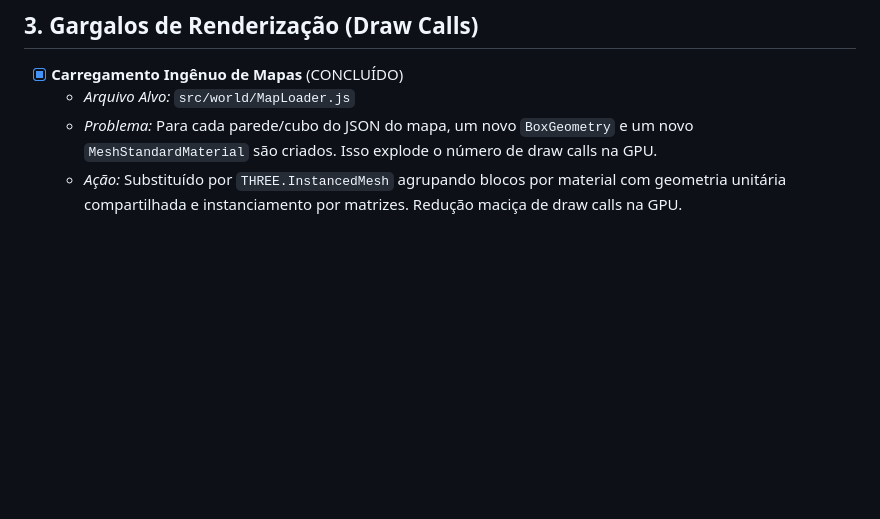
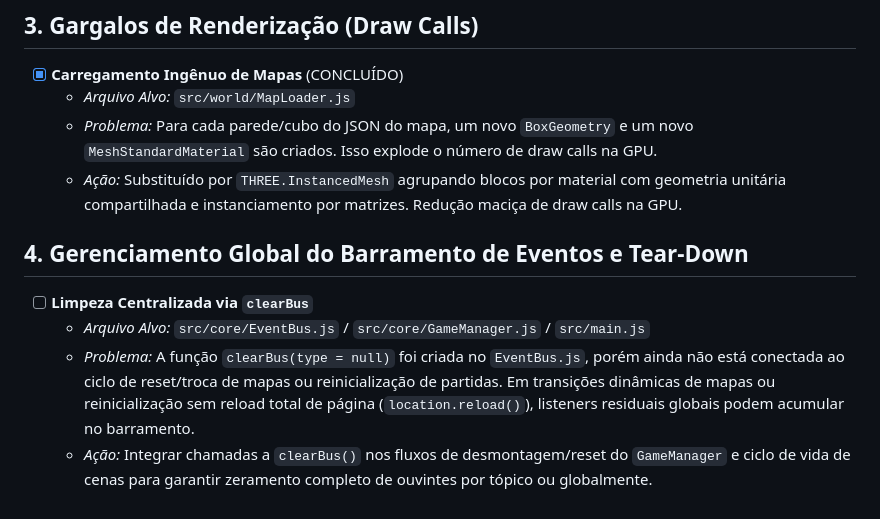
Before and after one commit to teusbraga/arenablockoutlimited, a Markdown page: DEFECTS_AND_VULNERABILITIES.md, the part around the change. Rendered like a GitHub page; blank space fills up the shorter version.

Commit message:
docs: add clearBus central teardown tracking in DEFECTS_AND_VULNERABILITIES.md

```diff
--- a/DEFECTS_AND_VULNERABILITIES.md
+++ b/DEFECTS_AND_VULNERABILITIES.md
@@ -36,3 +36,9 @@ Este documento atua como um rastreador de dívida técnica, bugs ocultos, vazame
   - *Arquivo Alvo:* `src/world/MapLoader.js`
   - *Problema:* Para cada parede/cubo do JSON do mapa, um novo `BoxGeometry` e um novo `MeshStandardMaterial` são criados. Isso explode o número de draw calls na GPU.
   - *Ação:* Substituído por `THREE.InstancedMesh` agrupando blocos por material com geometria unitária compartilhada e instanciamento por matrizes. Redução maciça de draw calls na GPU.
+
+## 4. Gerenciamento Global do Barramento de Eventos e Tear-Down
+- [ ] **Limpeza Centralizada via `clearBus`**
+  - *Arquivo Alvo:* `src/core/EventBus.js` / `src/core/GameManager.js` / `src/main.js`
+  - *Problema:* A função `clearBus(type = null)` foi criada no `EventBus.js`, porém ainda não está conectada ao ciclo de reset/troca de mapas ou reinicialização de partidas. Em transições dinâmicas de mapas ou reinicialização sem reload total de página (`location.reload()`), listeners residuais globais podem acumular no barramento.
+  - *Ação:* Integrar chamadas a `clearBus()` nos fluxos de desmontagem/reset do `GameManager` e ciclo de vida de cenas para garantir zeramento completo de ouvintes por tópico ou globalmente.
```
